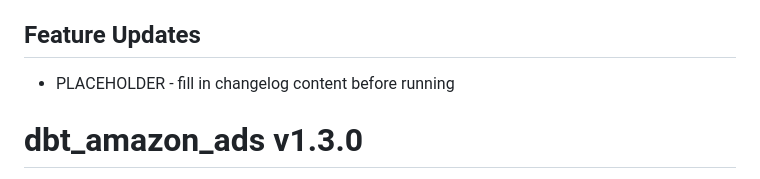
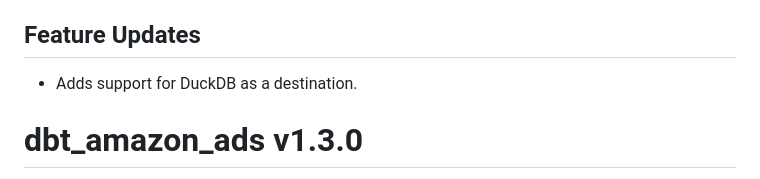
Before and after one commit to fivetran/dbt_amazon_ads, a Markdown page: CHANGELOG.md, the part around the change. Drawn GitHub-style.

```diff
--- a/CHANGELOG.md
+++ b/CHANGELOG.md
@@ -3,8 +3,7 @@
 [PR #51](https://github.com/fivetran/dbt_amazon_ads/pull/51) includes the following updates:
 
 ## Feature Updates
-- PLACEHOLDER - fill in changelog content before running
-
+- Adds support for DuckDB as a destination.
 
 # dbt_amazon_ads v1.3.0
 
```
